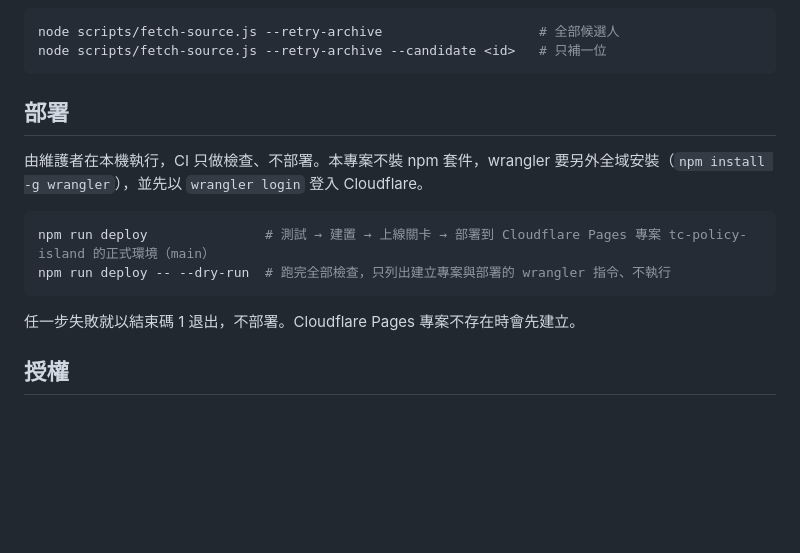
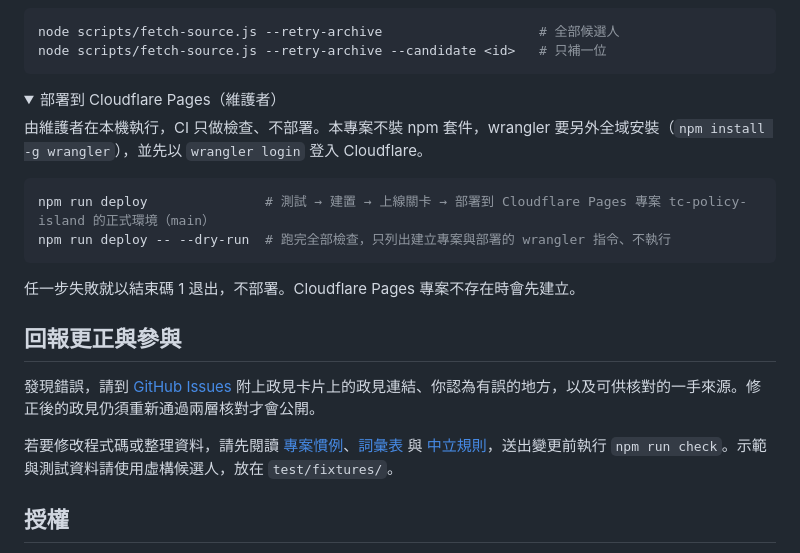
Before and after one commit to kcchien/tc-policy-island, a Markdown page: README.md, the part around one of its changes. Rendered like a GitHub page; folded sections open; blank space fills up the shorter version.

````diff
--- a/README.md
+++ b/README.md
@@ -57,7 +149,11 @@ node scripts/fetch-source.js --retry-archive                    # 全部候選
 node scripts/fetch-source.js --retry-archive --candidate <id>   # 只補一位
 ```
 
-## 部署
+</details>
+
+<details>
+<summary>部署到 Cloudflare Pages（維護者）</summary>
+
 
 由維護者在本機執行，CI 只做檢查、不部署。本專案不裝 npm 套件，wrangler 要另外全域安裝（`npm install -g wrangler`），並先以 `wrangler login` 登入 Cloudflare。
 
@@ -68,6 +164,14 @@ npm run deploy -- --dry-run  # 跑完全部檢查，只列出建立專案與部
 
 任一步失敗就以結束碼 1 退出，不部署。Cloudflare Pages 專案不存在時會先建立。
 
+</details>
+
+## 回報更正與參與
+
+發現錯誤，請到 [GitHub Issues](https://github.com/kcchien/tc-policy-island/issues) 附上政見卡片上的政見連結、你認為有誤的地方，以及可供核對的一手來源。修正後的政見仍須重新通過兩層核對才會公開。
+
+若要修改程式碼或整理資料，請先閱讀 [專案慣例](AGENTS.md)、[詞彙表](GLOSSARY.md) 與 [中立規則](docs/adr/0001-neutrality-rules.md)，送出變更前執行 `npm run check`。示範與測試資料請使用虛構候選人，放在 `test/fixtures/`。
+
 ## 授權
 
 整理內容（摘要、議題區、分類與資料結構）採 [CC BY 4.0](https://creativecommons.org/licenses/by/4.0/)，引用時請註明「台中政見島」並附本站網址。程式碼採 MIT（見 [LICENSE](LICENSE)）。原文引述與出處快照的著作權屬於各候選人，本站以引用方式呈現，供查證與比較。完整說明見[整理方法頁](https://tc-policy-island.pages.dev/method.html#license)。
````
Also changed, not shown: other parts of README.md (+108 -16 lines), docs/images/island-overview.png (added), docs/images/table-view.png (added), 1 other file.
